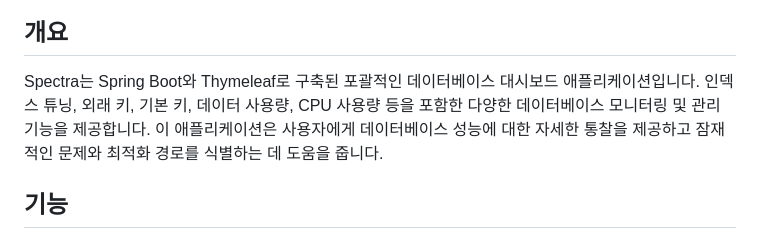
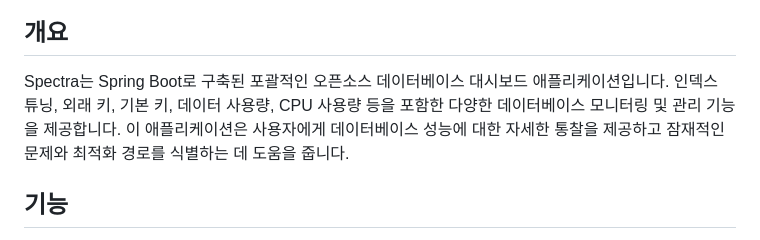
Before and after one commit to junhkang/spectra, a Markdown page: README.md, the part around the change. GitHub-like rendering.

```diff
--- a/README.md
+++ b/README.md
@@ -8,7 +8,7 @@
 
 ## 개요
 
-Spectra는 Spring Boot와 Thymeleaf로 구축된 포괄적인 데이터베이스 대시보드 애플리케이션입니다. 인덱스 튜닝, 외래 키, 기본 키, 데이터 사용량, CPU 사용량 등을 포함한 다양한 데이터베이스 모니터링 및 관리 기능을 제공합니다. 이 애플리케이션은 사용자에게 데이터베이스 성능에 대한 자세한 통찰을 제공하고 잠재적인 문제와 최적화 경로를 식별하는 데 도움을 줍니다.
+Spectra는 Spring Boot로 구축된 포괄적인 오픈소스 데이터베이스 대시보드 애플리케이션입니다. 인덱스 튜닝, 외래 키, 기본 키, 데이터 사용량, CPU 사용량 등을 포함한 다양한 데이터베이스 모니터링 및 관리 기능을 제공합니다. 이 애플리케이션은 사용자에게 데이터베이스 성능에 대한 자세한 통찰을 제공하고 잠재적인 문제와 최적화 경로를 식별하는 데 도움을 줍니다.
 
 ## 기능
 
```
